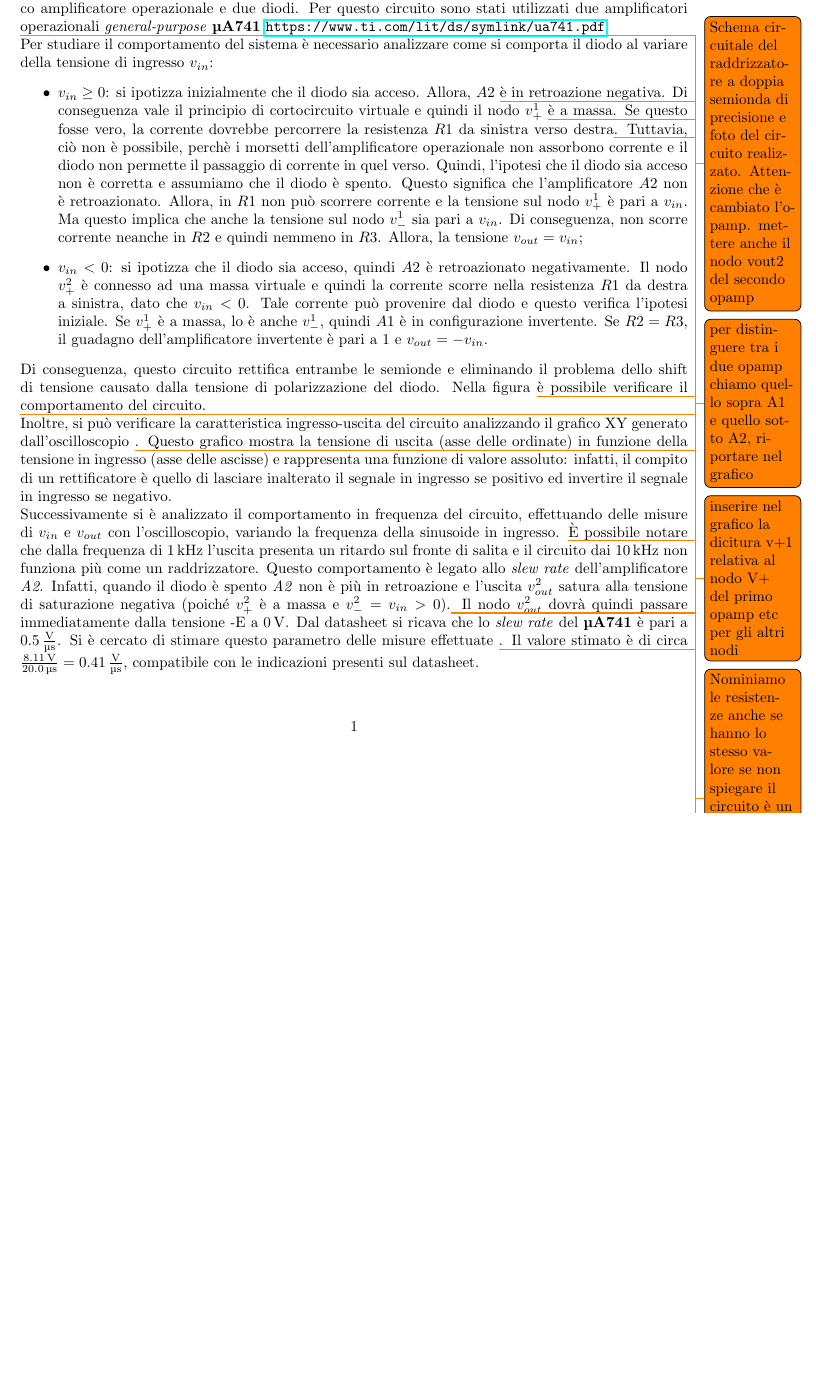
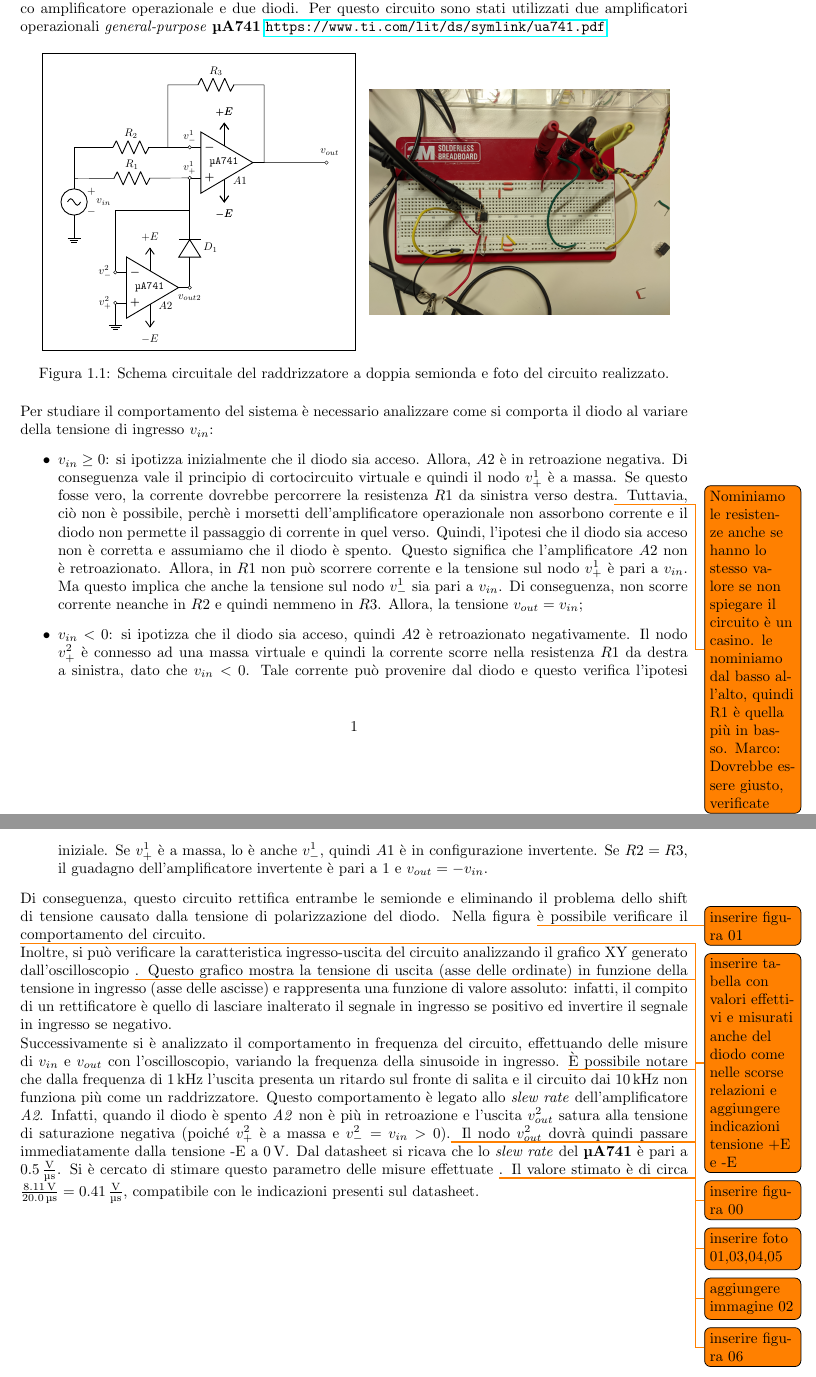
Before and after one commit to matteoverzeroli/Laboratorio-di-Elettronica-2022-2023, a LaTeX document (relazione.tex, which reads TextFiles/Laboratorio 3.tex): part of page 2 of 3 before the commit and two parts of pages 2 and 3 of 4 after it, the two joined at a grey line, cut so that both start at the same text, the shorter picture padded with empty space. Compiled offline with pdfLaTeX.

Commit message:
Added first circuit and circuit images to the docs

```diff
--- a/TextFiles/Laboratorio 3.tex
+++ b/TextFiles/Laboratorio 3.tex
@@ -1,13 +1,50 @@
 \chapter{Laboratorio 3}
 
 Il primo circuito analizzato è un rettificatore a doppia semionda di precisione (\Fig\ref{fig:circuito_1}). Grazie all'utilizzo di due amplificatori operazionali ed un diodo, è possibile eliminare i problemi relativi al rettificatore a doppia semionda visto nella precedente esperienza di laboratorio, dove veniva utilizzato un unico amplificatore operazionale e due diodi. Per questo circuito sono stati utilizzati due amplificatori operazionali \textit{general-purpose} \textbf{\textmu A741} \url{https://www.ti.com/lit/ds/symlink/ua741.pdf}.
-
-\todo{Schema circuitale del raddrizzatore a doppia semionda di precisione e foto del circuito realizzato. Attenzione che è cambiato l'opamp. mettere anche il nodo vout2 del secondo opamp}
+\begin{figure}[ht!]
+	\centering
+	\begin{minipage}{.45\textwidth}
+		\scalebox{.73}{
+			\begin{circuitikz}
+				\draw (0,-.5) node[ground]{};
+				\draw (0,1) coordinate (vin) to[sV=$v_{in}$] (0,-.5);
+				\draw (vin) -- ++(0,1);
+				\draw (0,2) -- ++(.32,0) to[R=$R_2$] ++(3,0);
+				\draw (3,2) to (4,2);
+				\draw (3.7,2) node[op amp, anchor=-](oa){\texttt{\textmu A741}};
+				\draw (oa.down) ++(.5,.2) node[below]{$A1$};
+				\draw (oa.up) -- ++(0, .3) node[vcc]{$+E$};
+				\draw (oa.down) -- ++(0,-.3) node[vee]{$-E$};
+				\draw (vin) to[R=$R_1$] (oa.+);
+				\draw (1.32,-2) node[op amp, anchor=-](oa2){\texttt{\textmu A741}};
+				\draw (oa2.down) ++(.5,.2) node[below]{$A2$};
+				\draw (oa.+) -- ++(0,-1) to[D=$D_1$, invert] (oa2.out-|oa.+) to[short, -o] ++(0,0) ++(0,-.1) node[below]{$v_{out2}$};
+				\draw (oa2.-) -- ++(0,2) -- ++(2.4,0);
+				\draw (oa2.up) -- ++(0, .3) node[vcc]{$+E$};
+				\draw (oa2.down) -- ++(0,-.3) node[vee]{$-E$};
+				\draw (oa2.+) -- ++(0,-.3) node[ground]{};
+				\draw (oa.up) -- ++(0, .3) node[vcc]{$+E$};
+				\draw (oa.down) -- ++(0,-.3) node[vee]{$-E$};
+				\draw (oa2.+) to[short,-o] ++(0,0) node[left]{$v^2_+$};
+				\draw (oa2.-) to[short,-o] ++(0,0) node[left]{$v^2_-$};
+				\draw (oa.+) to[short,-o] ++(0,0) node[above]{$v^1_+$};
+				\draw (oa.-) to[short,-o] ++(0,0) node[above]{$v^1_-$};
+				\draw (3,2) -- ++(0,2) coordinate(C) to[R=$R_3$] ++(3.08,0) (C-|oa.out) coordinate(Co) to[short, -] (oa.out) -- ++(1,0) coordinate(vmin) to [short, -o] ++(1,0) ++(.1,.1) node[above]{$v_{out}$};
+				\draw[thick] (-1,-4.5) rectangle (9,5);
+			\end{circuitikz}
+		}
+	\end{minipage}\qquad
+	\begin{minipage}{.45\textwidth}
+		\includegraphics[width=\linewidth]{./ImageFiles/Laboratorio 3/CIR11.jpg}
+	\end{minipage}
+	\caption{Schema circuitale del raddrizzatore a doppia semionda e foto del circuito realizzato.}
+	\label{fig:circuito_3}
+\end{figure}
 
 \noindent
 Per studiare il comportamento del sistema è necessario analizzare come si comporta il diodo al variare della tensione di ingresso $v_{in}$:
 \begin{itemize}
-	\item $v_{in} \geq 0$: si ipotizza inizialmente che il diodo sia acceso. Allora, $A2$ \todo{per distinguere tra i due opamp chiamo quello sopra A1 e quello sotto A2, riportare nel grafico} è in retroazione negativa. Di conseguenza vale il principio di cortocircuito virtuale e quindi il nodo $v_{+}^1$ \todo{inserire nel grafico la dicitura v+1 relativa al nodo V+ del primo opamp etc per gli altri nodi} è a massa. Se questo fosse vero, la corrente dovrebbe percorrere la resistenza $R1$ da sinistra verso destra\todo{Nominiamo le resistenze anche se hanno lo stesso valore se non spiegare il circuito è un casino. le nominiamo dal basso all'alto, quindi R1 è quella più in basso}. Tuttavia, ciò non è possibile, perchè i morsetti dell'amplificatore operazionale non assorbono corrente e il diodo non permette il passaggio di corrente in quel verso. Quindi, l'ipotesi che il diodo sia acceso non è corretta e assumiamo che il diodo è spento. Questo significa che l'amplificatore $A2$ non è retroazionato. Allora, in $R1$ non può scorrere corrente e la tensione sul nodo $v_{+}^1$ è pari a $v_{in}$. Ma questo implica che anche la tensione sul nodo $v_{-}^1$ sia pari a $v_{in}$. Di conseguenza, non scorre corrente neanche in $R2$ e quindi nemmeno in $R3$. Allora, la tensione $v_{out} = v_{in}$;
+	\item $v_{in} \geq 0$: si ipotizza inizialmente che il diodo sia acceso. Allora, $A2$  è in retroazione negativa. Di conseguenza vale il principio di cortocircuito virtuale e quindi il nodo $v_{+}^1$ è a massa. Se questo fosse vero, la corrente dovrebbe percorrere la resistenza $R1$ da sinistra verso destra\todo{Nominiamo le resistenze anche se hanno lo stesso valore se non spiegare il circuito è un casino. le nominiamo dal basso all'alto, quindi R1 è quella più in basso. Marco: Dovrebbe essere giusto, verificate}. Tuttavia, ciò non è possibile, perchè i morsetti dell'amplificatore operazionale non assorbono corrente e il diodo non permette il passaggio di corrente in quel verso. Quindi, l'ipotesi che il diodo sia acceso non è corretta e assumiamo che il diodo è spento. Questo significa che l'amplificatore $A2$ non è retroazionato. Allora, in $R1$ non può scorrere corrente e la tensione sul nodo $v_{+}^1$ è pari a $v_{in}$. Ma questo implica che anche la tensione sul nodo $v_{-}^1$ sia pari a $v_{in}$. Di conseguenza, non scorre corrente neanche in $R2$ e quindi nemmeno in $R3$. Allora, la tensione $v_{out} = v_{in}$;
 	\item $v_{in} < 0$: si ipotizza che il diodo sia acceso, quindi $A2$ è retroazionato negativamente. Il nodo $v_{+}^2$ è connesso ad una massa virtuale e quindi la corrente scorre nella resistenza $R1$ da destra a sinistra, dato che $v_{in} < 0$. Tale corrente può provenire dal diodo e questo verifica l'ipotesi iniziale. Se $v_{+}^1$ è a massa, lo è anche $v_{-}^1$, quindi $A1$ è in configurazione invertente. Se $R2 = R3$, il guadagno dell'amplificatore invertente è pari a 1 e $v_{out} = -v_{in}$.
 \end{itemize}
 Di conseguenza, questo circuito rettifica entrambe le semionde e eliminando il problema dello \text{shift} di tensione causato dalla tensione di polarizzazione del diodo. Nella figura \todo{inserire figura 01} è possibile verificare il comportamento del circuito.
```
Also changed, not shown: relazione-frn.tex (+1 -1 lines), relazione.tex (+1 -1 lines), ImageFiles/Laboratorio 3/CIR11.jpg (added), ImageFiles/Laboratorio 3/CIR12.jpg (added), ImageFiles/Laboratorio 3/CIR21.jpg (added), relazione-frn.pdf, 3 other files.
